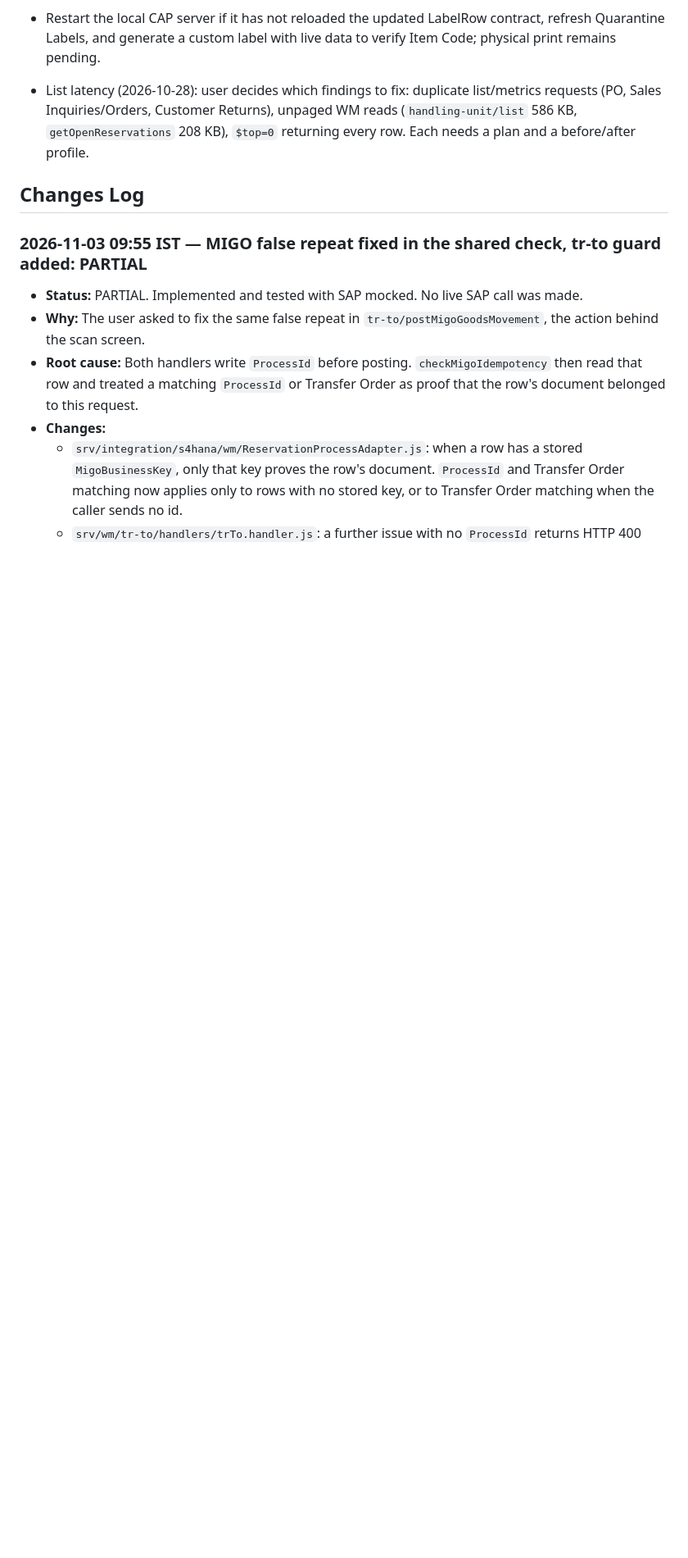
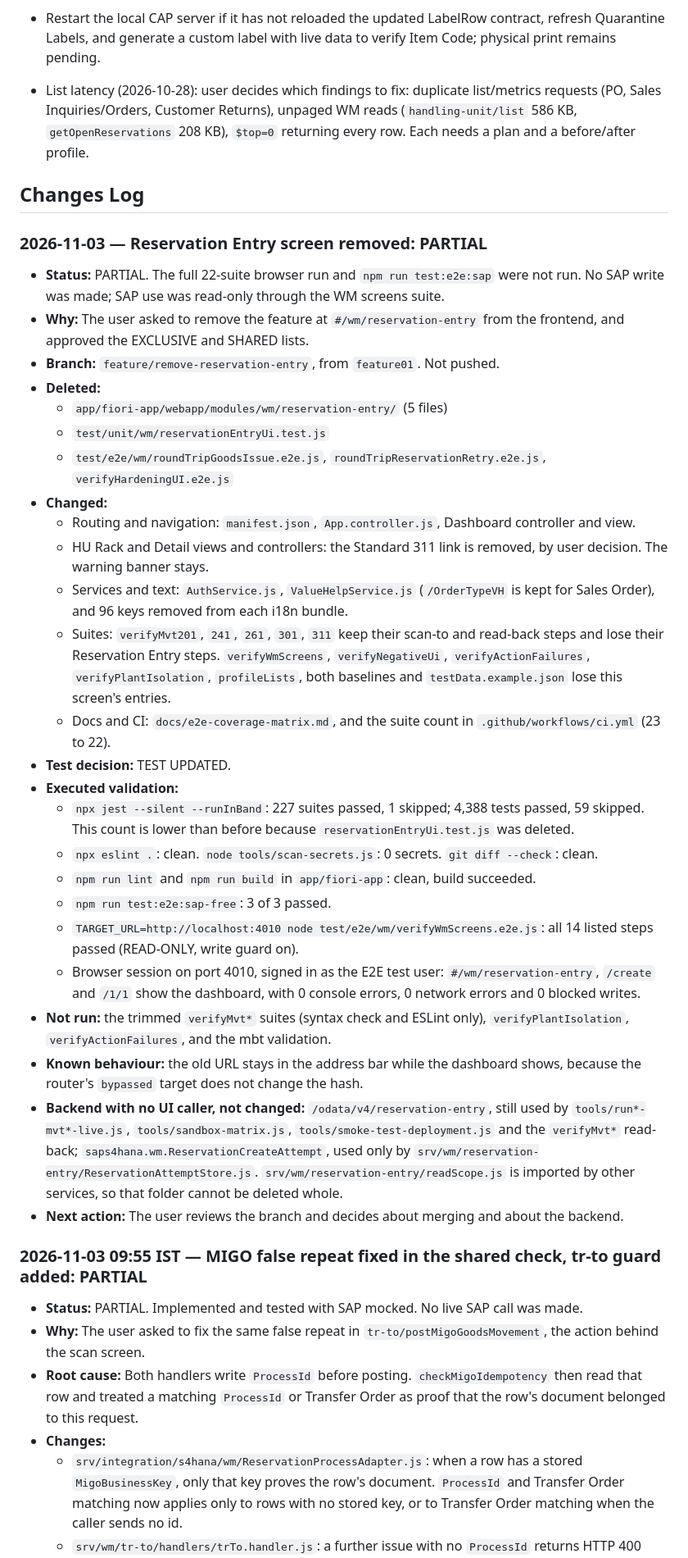
Before and after one commit to khushalDhanani/SAPS4HANAFULLSTACK0, a Markdown page: WORKSTATUS.md, the part around one of its changes. Shown at 82% size. Rendered like a GitHub page; blank space fills up the shorter version.

Commit message:
docs: record reservation entry removal in WORKSTATUS
Co-Authored-By: Claude Opus 5.5 <noreply@anthropic.com>

```diff
--- a/WORKSTATUS.md
+++ b/WORKSTATUS.md
@@ -84,6 +88,34 @@ All historical change logs and past milestone statuses are preserved verbatim in
 - List latency (2026-10-28): user decides which findings to fix: duplicate list/metrics requests (PO, Sales Inquiries/Orders, Customer Returns), unpaged WM reads (`handling-unit/list` 586 KB, `getOpenReservations` 208 KB), `$top=0` returning every row. Each needs a plan and a before/after profile.
 
 ## Changes Log
+
+### 2026-11-03 — Reservation Entry screen removed: PARTIAL
+
+- **Status:** PARTIAL. The full 22-suite browser run and `npm run test:e2e:sap` were not run. No SAP write was made; SAP use was read-only through the WM screens suite.
+- **Why:** The user asked to remove the feature at `#/wm/reservation-entry` from the frontend, and approved the EXCLUSIVE and SHARED lists.
+- **Branch:** `feature/remove-reservation-entry`, from `feature01`. Not pushed.
+- **Deleted:**
+  - `app/fiori-app/webapp/modules/wm/reservation-entry/` (5 files)
+  - `test/unit/wm/reservationEntryUi.test.js`
+  - `test/e2e/wm/roundTripGoodsIssue.e2e.js`, `roundTripReservationRetry.e2e.js`, `verifyHardeningUI.e2e.js`
+- **Changed:**
+  - Routing and navigation: `manifest.json`, `App.controller.js`, Dashboard controller and view.
+  - HU Rack and Detail views and controllers: the Standard 311 link is removed, by user decision. The warning banner stays.
+  - Services and text: `AuthService.js`, `ValueHelpService.js` (`/OrderTypeVH` is kept for Sales Order), and 96 keys removed from each i18n bundle.
+  - Suites: `verifyMvt201`, `241`, `261`, `301`, `311` keep their scan-to and read-back steps and lose their Reservation Entry steps. `verifyWmScreens`, `verifyNegativeUi`, `verifyActionFailures`, `verifyPlantIsolation`, `profileLists`, both baselines and `testData.example.json` lose this screen's entries.
+  - Docs and CI: `docs/e2e-coverage-matrix.md`, and the suite count in `.github/workflows/ci.yml` (23 to 22).
+- **Test decision:** TEST UPDATED.
+- **Executed validation:**
+  - `npx jest --silent --runInBand`: 227 suites passed, 1 skipped; 4,388 tests passed, 59 skipped. This count is lower than before because `reservationEntryUi.test.js` was deleted.
+  - `npx eslint .`: clean. `node tools/scan-secrets.js`: 0 secrets. `git diff --check`: clean.
+  - `npm run lint` and `npm run build` in `app/fiori-app`: clean, build succeeded.
+  - `npm run test:e2e:sap-free`: 3 of 3 passed.
+  - `TARGET_URL=http://localhost:4010 node test/e2e/wm/verifyWmScreens.e2e.js`: all 14 listed steps passed (READ-ONLY, write guard on).
+  - Browser session on port 4010, signed in as the E2E test user: `#/wm/reservation-entry`, `/create` and `/1/1` show the dashboard, with 0 console errors, 0 network errors and 0 blocked writes.
+- **Not run:** the trimmed `verifyMvt*` suites (syntax check and ESLint only), `verifyPlantIsolation`, `verifyActionFailures`, and the mbt validation.
+- **Known behaviour:** the old URL stays in the address bar while the dashboard shows, because the router's `bypassed` target does not change the hash.
+- **Backend with no UI caller, not changed:** `/odata/v4/reservation-entry`, still used by `tools/run*-mvt*-live.js`, `tools/sandbox-matrix.js`, `tools/smoke-test-deployment.js` and the `verifyMvt*` read-back; `saps4hana.wm.ReservationCreateAttempt`, used only by `srv/wm/reservation-entry/ReservationAttemptStore.js`. `srv/wm/reservation-entry/readScope.js` is imported by other services, so that folder cannot be deleted whole.
+- **Next action:** The user reviews the branch and decides about merging and about the backend.
 
 ### 2026-11-03 09:55 IST — MIGO false repeat fixed in the shared check, tr-to guard added: PARTIAL
 
```
Also changed, not shown: other parts of WORKSTATUS.md (+4 -0 lines).
